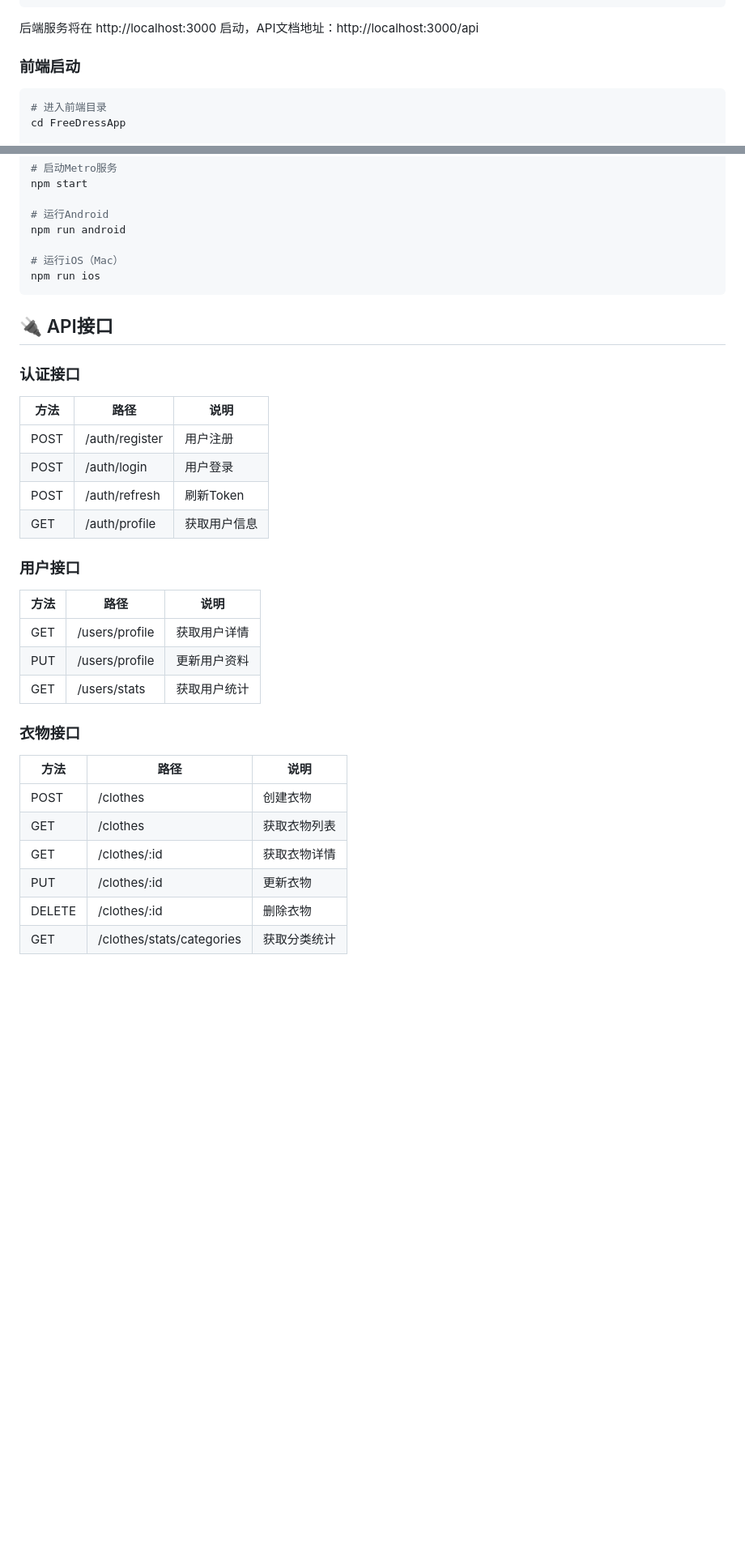
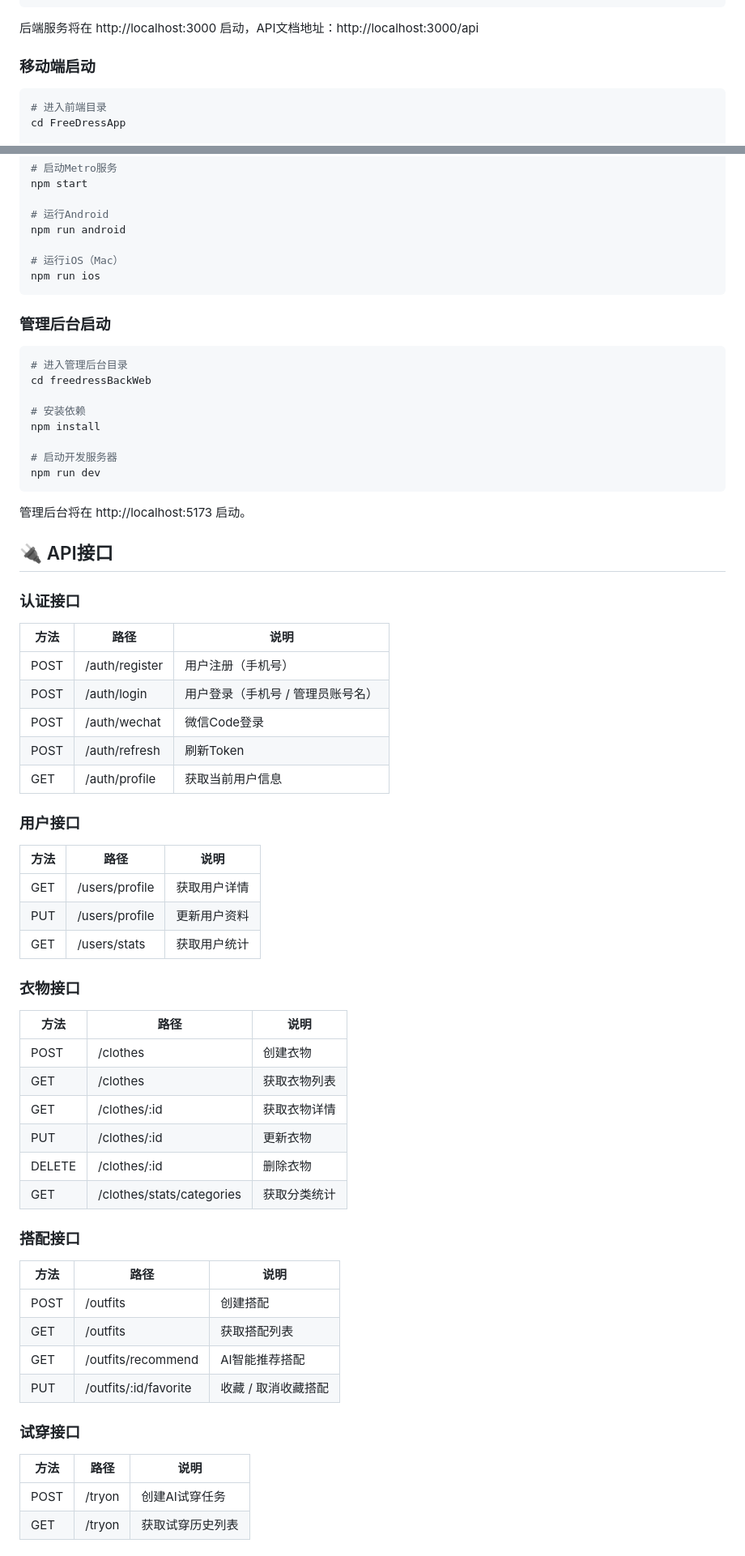
Before and after one commit to lsqwawa/free-dress, a Markdown page: README.md, 2 parts joined by grey strips. Shown at 81% size. Drawn GitHub-style; blank space fills up the shorter version.

````diff
--- a/README.md
+++ b/README.md
@@ -126,7 +157,7 @@ npm run start:dev
 
 后端服务将在 http://localhost:3000 启动，API文档地址：http://localhost:3000/api
 
-### 前端启动
+### 移动端启动
 
 ```bash
 # 进入前端目录
@@ -149,29 +180,60 @@ npm run android
 npm run ios
 ```
 
+### 管理后台启动
+
+```bash
+# 进入管理后台目录
+cd freedressBackWeb
+
+# 安装依赖
+npm install
+
+# 启动开发服务器
+npm run dev
+```
+
+管理后台将在 http://localhost:5173 启动。
+
 ## 🔌 API接口
 
 ### 认证接口
 | 方法 | 路径 | 说明 |
 |------|------|------|
-| POST | /auth/register | 用户注册 |
-| POST | /auth/login | 用户登录 |
+| POST | /auth/register | 用户注册（手机号） |
+| POST | /auth/login | 用户登录（手机号 / 管理员账号名） |
+| POST | /auth/wechat | 微信Code登录 |
 | POST | /auth/refresh | 刷新Token |
-| GET | /auth/profile | 获取用户信息 |
+| GET  | /auth/profile | 获取当前用户信息 |
 
 ### 用户接口
 | 方法 | 路径 | 说明 |
 |------|------|------|
-| GET | /users/profile | 获取用户详情 |
-| PUT | /users/profile | 更新用户资料 |
-| GET | /users/stats | 获取用户统计 |
+| GET  | /users/profile | 获取用户详情 |
+| PUT  | /users/profile | 更新用户资料 |
+| GET  | /users/stats | 获取用户统计 |
 
 ### 衣物接口
 | 方法 | 路径 | 说明 |
 |------|------|------|
 | POST | /clothes | 创建衣物 |
-| GET | /clothes | 获取衣物列表 |
-| GET | /clothes/:id | 获取衣物详情 |
-| PUT | /clothes/:id | 更新衣物 |
+| GET  | /clothes | 获取衣物列表 |
+| GET  | /clothes/:id | 获取衣物详情 |
+| PUT  | /clothes/:id | 更新衣物 |
 | DELETE | /clothes/:id | 删除衣物 |
-| GET | /clothes/stats/categories | 获取分类统计 |
+| GET  | /clothes/stats/categories | 获取分类统计 |
+
+### 搭配接口
+| 方法 | 路径 | 说明 |
+|------|------|------|
+| POST | /outfits | 创建搭配 |
+| GET  | /outfits | 获取搭配列表 |
+| GET  | /outfits/recommend | AI智能推荐搭配 |
+| PUT  | /outfits/:id/favorite | 收藏 / 取消收藏搭配 |
+
+### 试穿接口
+| 方法 | 路径 | 说明 |
+|------|------|------|
+| POST | /tryon | 创建AI试穿任务 |
+| GET  | /tryon | 获取试穿历史列表 |
+
````
Also changed, not shown: other parts of README.md (+121 -24 lines).
